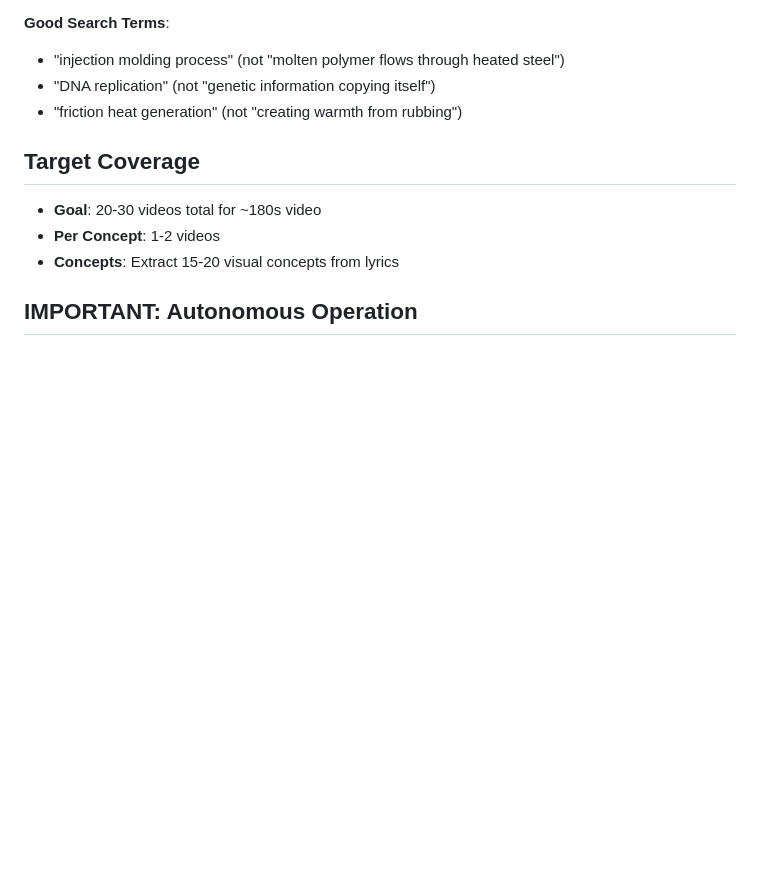
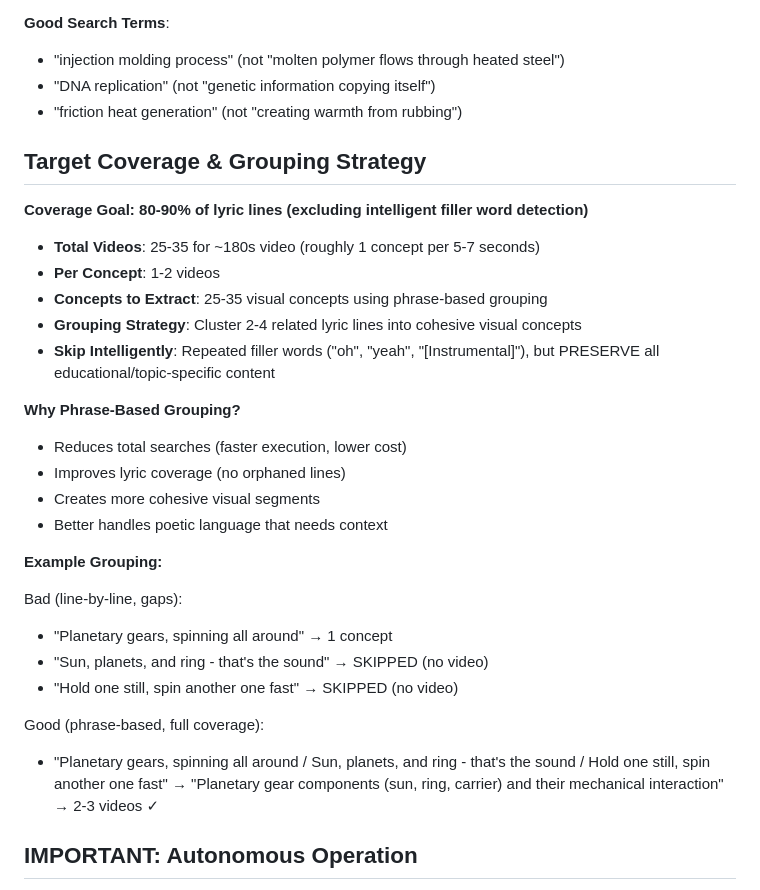
Before and after one commit to ethantrokie/MusicVideosAutomate, a Markdown page: agents/prompts/lyric_media_search_prompt.md, the part around the change. Rendered like a GitHub page; blank space fills up the shorter version.

Commit message:
feat: enhance lyric coverage target from 15-20 to 25-35 concepts
- Increase coverage goal from ~45% to 80-90%
- Add phrase-based grouping strategy (2-4 lines per concept)
- Document intelligent filler word detection
- Include grouping examples for clarity

```diff
--- a/agents/prompts/lyric_media_search_prompt.md
+++ b/agents/prompts/lyric_media_search_prompt.md
@@ -41,11 +41,31 @@ python agents/search_media.py "SEARCH QUERY" --type=video --max=2 --json
 - "DNA replication" (not "genetic information copying itself")
 - "friction heat generation" (not "creating warmth from rubbing")
 
-## Target Coverage
+## Target Coverage & Grouping Strategy
 
-- **Goal**: 20-30 videos total for ~180s video
+**Coverage Goal: 80-90% of lyric lines (excluding intelligent filler word detection)**
+
+- **Total Videos**: 25-35 for ~180s video (roughly 1 concept per 5-7 seconds)
 - **Per Concept**: 1-2 videos
-- **Concepts**: Extract 15-20 visual concepts from lyrics
+- **Concepts to Extract**: 25-35 visual concepts using phrase-based grouping
+- **Grouping Strategy**: Cluster 2-4 related lyric lines into cohesive visual concepts
+- **Skip Intelligently**: Repeated filler words ("oh", "yeah", "[Instrumental]"), but PRESERVE all educational/topic-specific content
+
+**Why Phrase-Based Grouping?**
+- Reduces total searches (faster execution, lower cost)
+- Improves lyric coverage (no orphaned lines)
+- Creates more cohesive visual segments
+- Better handles poetic language that needs context
+
+**Example Grouping:**
+
+Bad (line-by-line, gaps):
+- "Planetary gears, spinning all around" → 1 concept
+- "Sun, planets, and ring - that's the sound" → SKIPPED (no video)
+- "Hold one still, spin another one fast" → SKIPPED (no video)
+
+Good (phrase-based, full coverage):
+- "Planetary gears, spinning all around / Sun, planets, and ring - that's the sound / Hold one still, spin another one fast" → "Planetary gear components (sun, ring, carrier) and their mechanical interaction" → 2-3 videos ✓
 
 ## IMPORTANT: Autonomous Operation
 
```
